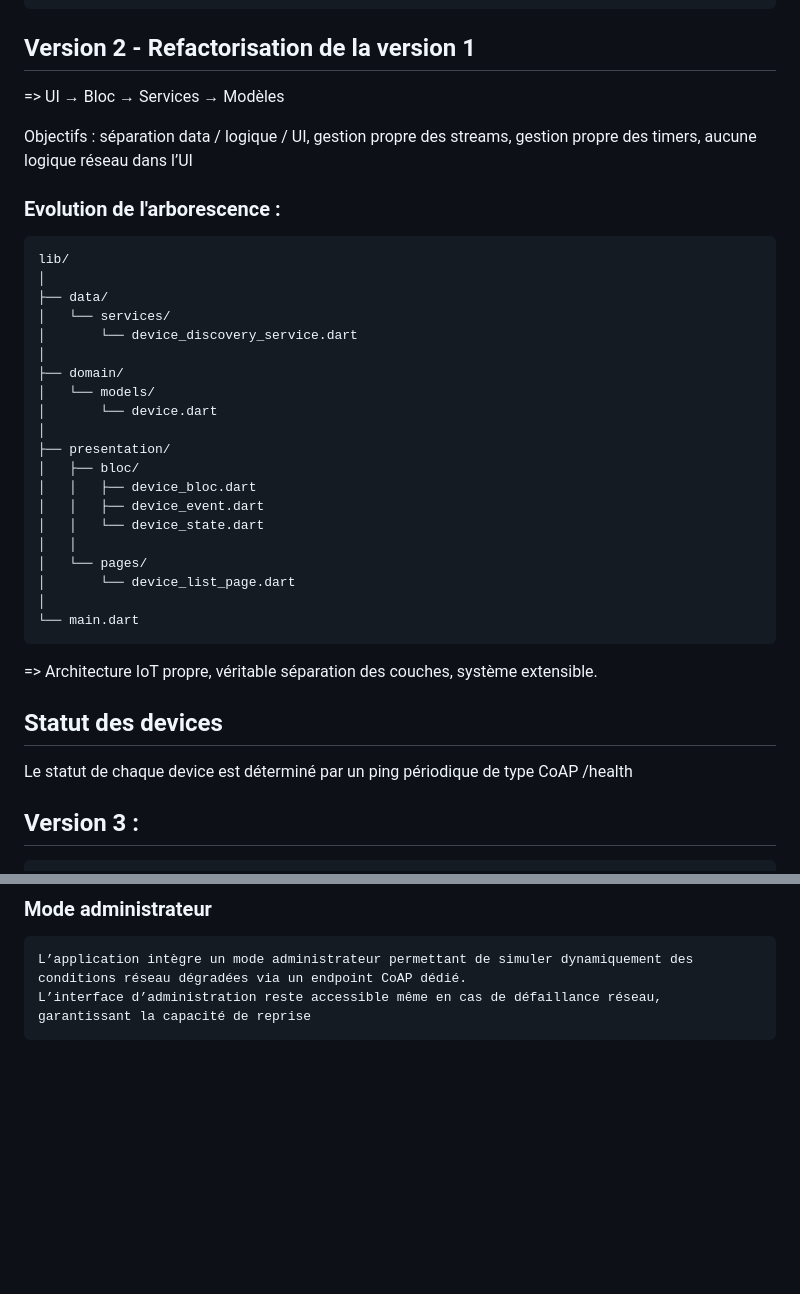
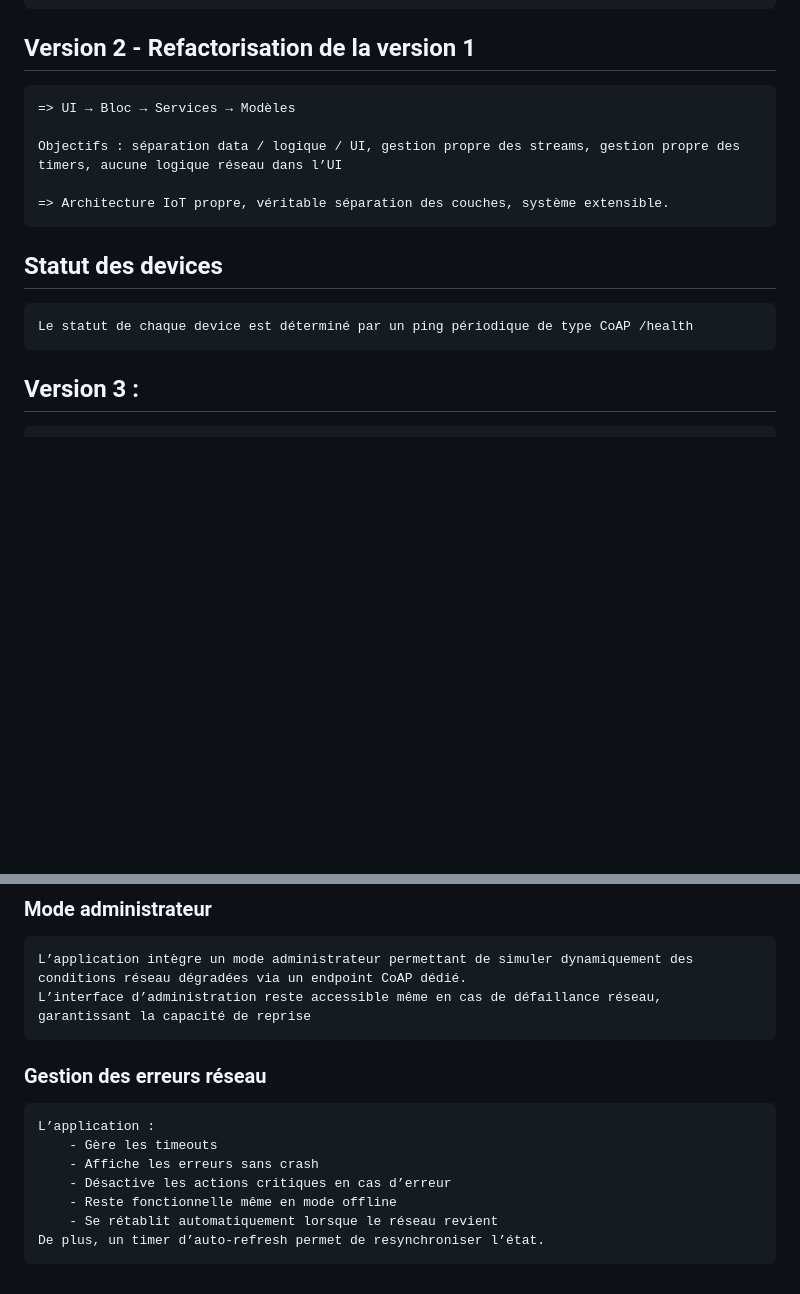
Before and after one commit to Hash2O/IoT_CoAP_Flutter_App, a Markdown page: README.md, 2 parts joined by grey strips. Rendered like a GitHub page; blank space fills up the shorter version.

```diff
--- a/README.md
+++ b/README.md
@@ -64,36 +117,14 @@ samples, guidance on mobile development, and a full API reference.
     - Offline: last announce > 10 seconds
 
 ## Version 2 - Refactorisation de la version 1
-=> UI → Bloc → Services → Modèles
+    => UI → Bloc → Services → Modèles
 
-Objectifs : séparation data / logique / UI, gestion propre des streams, gestion propre des timers, aucune logique réseau dans l’UI
+    Objectifs : séparation data / logique / UI, gestion propre des streams, gestion propre des timers, aucune logique réseau dans l’UI
 
-### Evolution de l'arborescence :
-    lib/
-    │
-    ├── data/
-    │   └── services/
-    │       └── device_discovery_service.dart
-    │
-    ├── domain/
-    │   └── models/
-    │       └── device.dart
-    │
-    ├── presentation/
-    │   ├── bloc/
-    │   │   ├── device_bloc.dart
-    │   │   ├── device_event.dart
-    │   │   └── device_state.dart
-    │   │
-    │   └── pages/
-    │       └── device_list_page.dart
-    │
-    └── main.dart
-
-=> Architecture IoT propre, véritable séparation des couches, système extensible.
+    => Architecture IoT propre, véritable séparation des couches, système extensible.
 
 ## Statut des devices
-Le statut de chaque device est déterminé par un ping périodique de type CoAP /health
+    Le statut de chaque device est déterminé par un ping périodique de type CoAP /health
 
 ## Version 3 :
     - Multicast discovery
@@ -125,3 +156,12 @@ Le statut de chaque device est déterminé par un ping périodique de type CoAP
 ### Mode administrateur
     L’application intègre un mode administrateur permettant de simuler dynamiquement des conditions réseau dégradées via un endpoint CoAP dédié.
     L’interface d’administration reste accessible même en cas de défaillance réseau, garantissant la capacité de reprise
+
+### Gestion des erreurs réseau
+    L’application :
+        - Gère les timeouts
+        - Affiche les erreurs sans crash
+        - Désactive les actions critiques en cas d’erreur
+        - Reste fonctionnelle même en mode offline
+        - Se rétablit automatiquement lorsque le réseau revient
+    De plus, un timer d’auto-refresh permet de resynchroniser l’état.
```
Also changed, not shown: other parts of README.md (+60 -7 lines).
